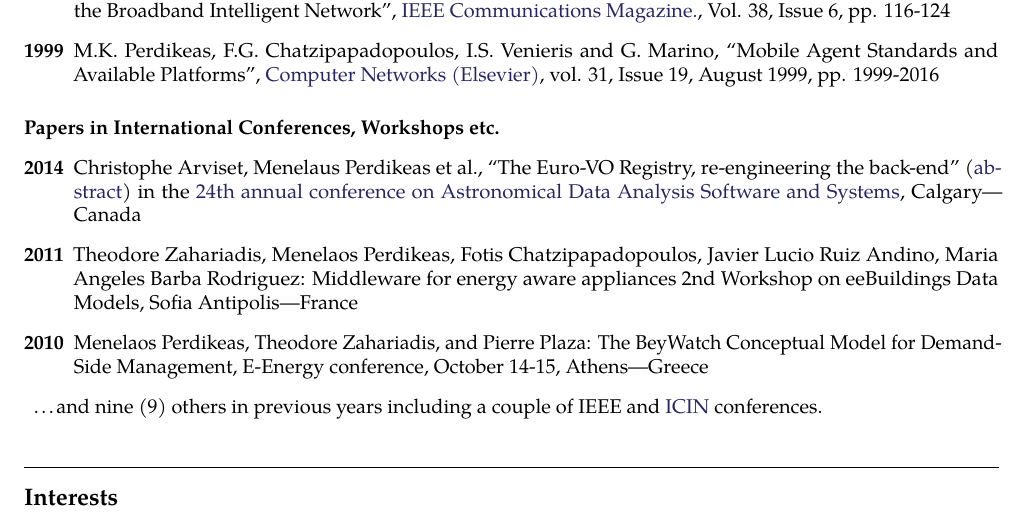
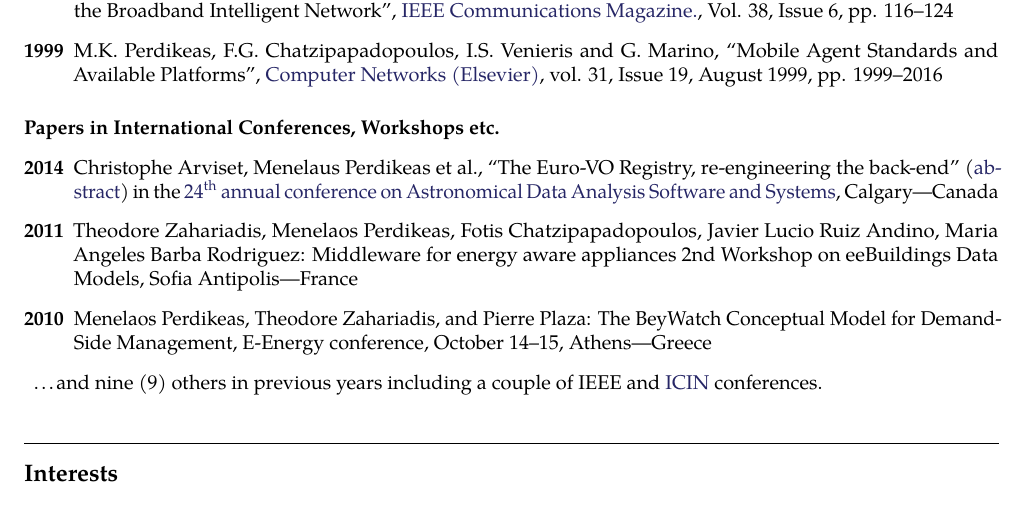
Before and after one commit to mperdikeas/mperdikeas.github.com, a LaTeX CV (CVs/cies-resume/cv-mperdikeas.tex): part of page 4 of 4, cut so that both start at the same text. Compiled offline with pdfLaTeX.

Commit message:
fixed a number of em- and en- dashes

```diff
--- a/CVs/cies-resume/cv-mperdikeas.tex
+++ b/CVs/cies-resume/cv-mperdikeas.tex
@@ -418,17 +418,17 @@ I was technical project manager for the EGOS Visualization Tool for ESOC (Contra
   \paragraph{Peer-reviewed Papers in International Journals}
   \begin{description}
   \item[2001] M.K. Perdikeas and I.S. Venieris,  ``Parlay-based Service Engineering in a Converged Internet-PSTN Environment'' \href{http://www.sciencedirect.com/science/journal/13891286}{Computer Networks (Elsevier)},
-    vol. 35, Issue 5, April 2001, pp. 565-578
-  \item[2000]F. G. Chatzipapadopoulos, M. K. Perdikeas and I. S. Venieris, ``Mobile Agent and CORBA Technologies in the Broadband Intelligent Network'', \href{http://www.comsoc.org/commag}{IEEE Communications Magazine.}, Vol. 38, Issue 6, pp. 116-124
-    \item[1999] M.K. Perdikeas, F.G. Chatzipapadopoulos, I.S. Venieris and G. Marino, ``Mobile Agent Standards and Available Platforms'', \href{http://www.sciencedirect.com/science/journal/13891286}{Computer Networks (Elsevier)}, vol. 31, Issue 19, August 1999, pp. 1999-2016
+    vol. 35, Issue 5, April 2001, pp. 565--578
+  \item[2000]F. G. Chatzipapadopoulos, M. K. Perdikeas and I. S. Venieris, ``Mobile Agent and CORBA Technologies in the Broadband Intelligent Network'', \href{http://www.comsoc.org/commag}{IEEE Communications Magazine.}, Vol. 38, Issue 6, pp. 116--124
+    \item[1999] M.K. Perdikeas, F.G. Chatzipapadopoulos, I.S. Venieris and G. Marino, ``Mobile Agent Standards and Available Platforms'', \href{http://www.sciencedirect.com/science/journal/13891286}{Computer Networks (Elsevier)}, vol. 31, Issue 19, August 1999, pp. 1999--2016
   \end{description}
 \paragraph{Papers in International Conferences, Workshops etc.}
 \begin{description}
-\item[2014] Christophe Arviset, Menelaus Perdikeas et al., ``The Euro-VO Registry, re-engineering the back-end'' (\href{http://adsabs.harvard.edu/abs/2015ASPC..495..457A}{abstract}) in the \href{http://www.adass2014.org/announcements_en.php}{24th annual conference on Astronomical Data Analysis Software and Systems}, Calgary---Canada
+\item[2014] Christophe Arviset, Menelaus Perdikeas et al., ``The Euro-VO Registry, re-engineering the back-end'' (\href{http://adsabs.harvard.edu/abs/2015ASPC..495..457A}{abstract}) in the \href{http://www.adass2014.org/announcements_en.php}{24\textsuperscript{th} annual conference on Astronomical Data Analysis Software and Systems}, Calgary---Canada
 \item[2011] Theodore Zahariadis, Menelaos Perdikeas, Fotis Chatzipapadopoulos, Javier Lucio Ruiz Andino,
   Maria Angeles Barba Rodriguez: Middleware for energy aware appliances
   2nd Workshop on eeBuildings Data Models, Sofia Antipolis---France
-\item[2010] Menelaos Perdikeas, Theodore Zahariadis, and Pierre Plaza: The BeyWatch Conceptual Model for Demand-Side Management, E-Energy conference, October 14-15, Athens---Greece
+\item[2010] Menelaos Perdikeas, Theodore Zahariadis, and Pierre Plaza: The BeyWatch Conceptual Model for Demand-Side Management, E-Energy conference, October 14--15, Athens---Greece
 
 \item \ldots and nine (9) others in previous years including a couple of IEEE and \href{http://www.icin.co.uk/}{ICIN}
   conferences.
```
